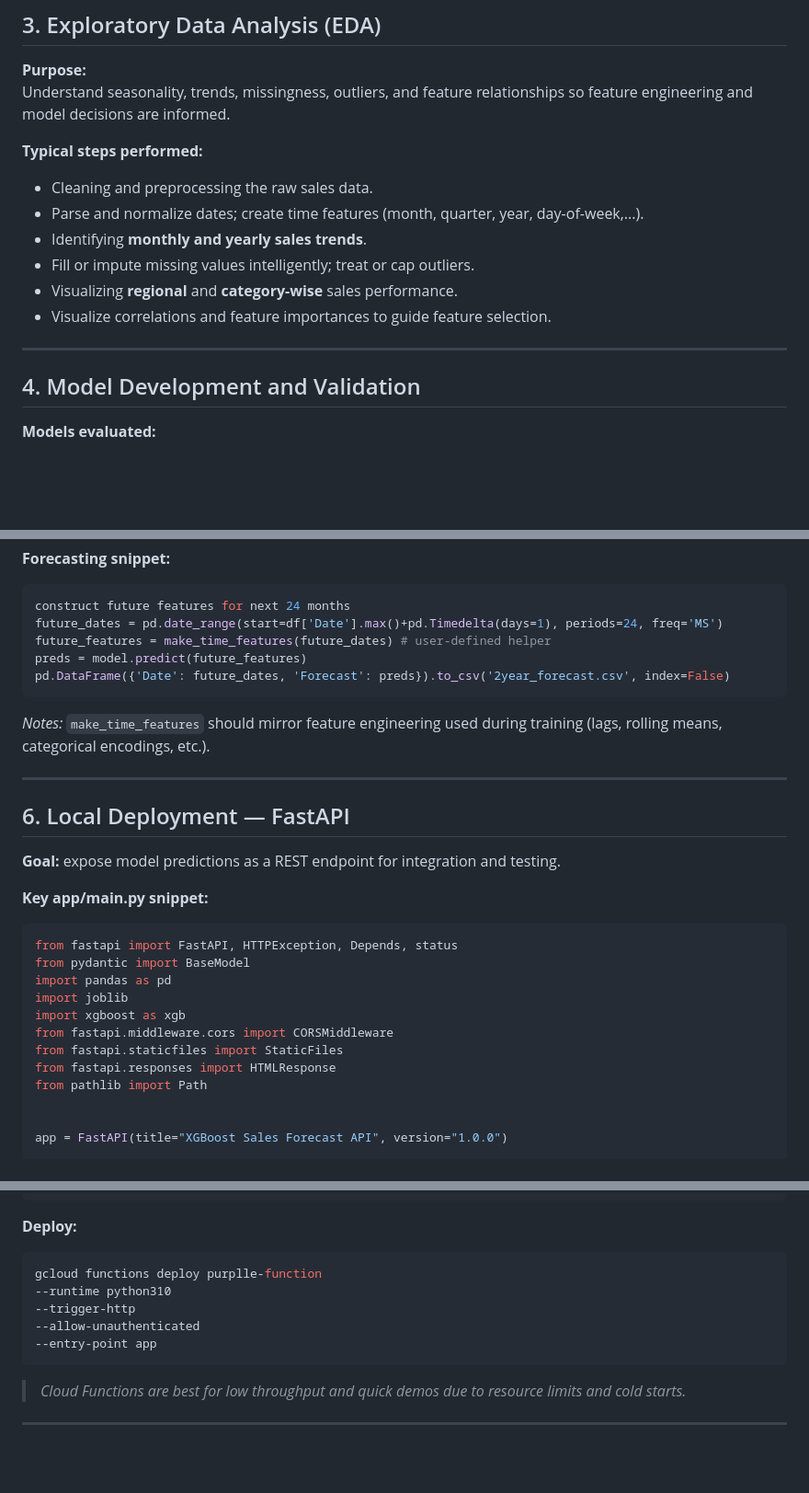
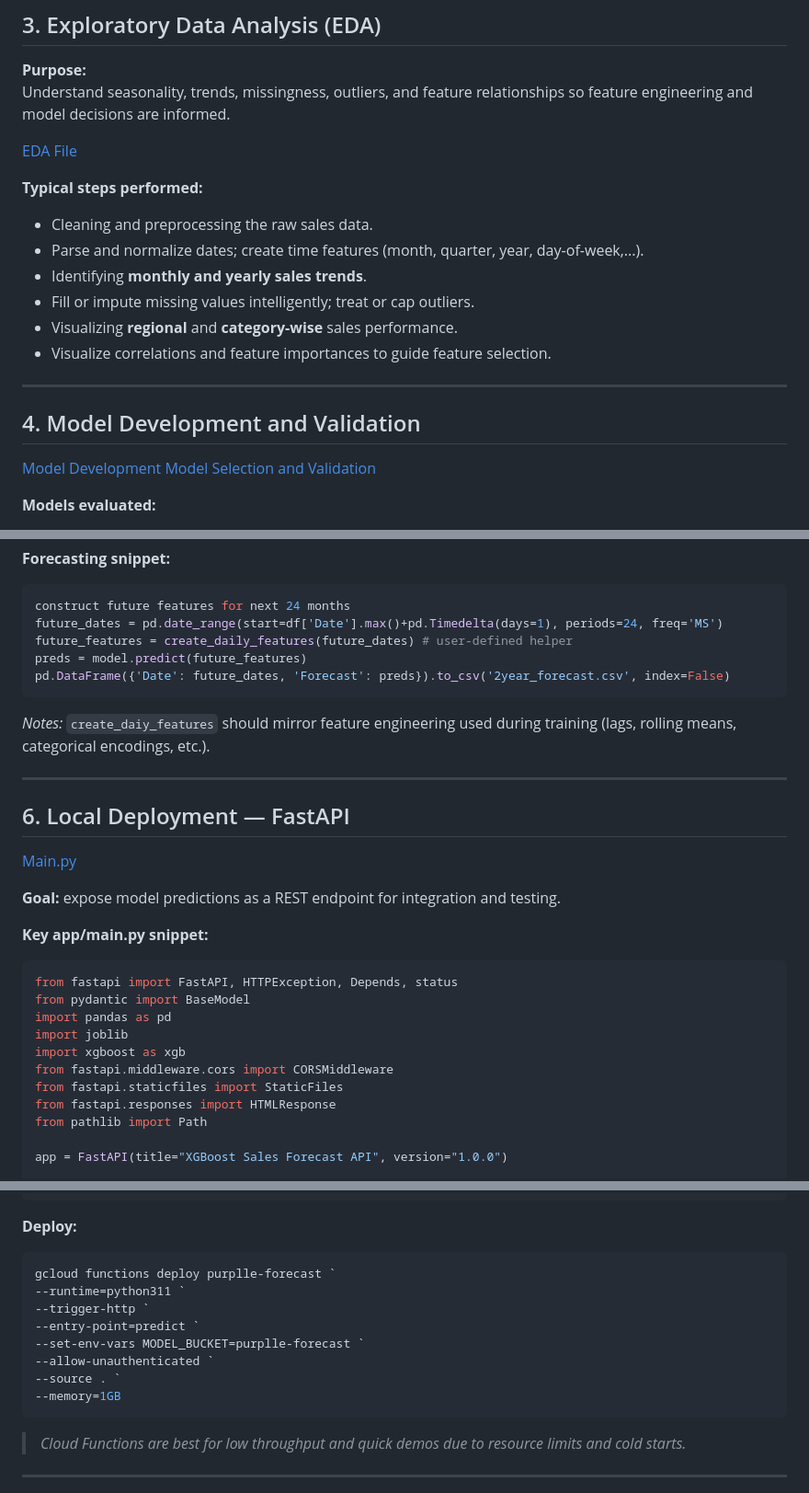
Before and after one commit to Prakhar416/Purplle-Inventory-Forecast, a Markdown page: README.md, 3 parts joined by grey strips. Shown at 92% size. Rendered like a GitHub page; blank space fills up the shorter version.

````diff
--- a/README.md
+++ b/README.md
@@ -66,6 +66,8 @@ Purplle-Inventory-Forecast-main/
 **Purpose:**
 Understand seasonality, trends, missingness, outliers, and feature relationships so feature engineering and model decisions are informed.
 
+[EDA File](purplle.ipynb)
+
 **Typical steps performed:**
 - Cleaning and preprocessing the raw sales data.
 - Parse and normalize dates; create time features (month, quarter, year, day-of-week,...).
@@ -77,6 +79,9 @@ Understand seasonality, trends, missingness, outliers, and feature relationships
 ---
 
 ## 4. Model Development and Validation
+
+[Model Development](purplle_predictice.ipynb)
+[Model Selection and Validation](Model-Selection-and-Validation.ipynb)
 
 **Models evaluated:**
 - Linear Regression
@@ -123,16 +130,18 @@ model.save_model("models/purplle_xgb_5yrs.json")
 ```python
 construct future features for next 24 months
 future_dates = pd.date_range(start=df['Date'].max()+pd.Timedelta(days=1), periods=24, freq='MS')
-future_features = make_time_features(future_dates) # user-defined helper
+future_features = create_daily_features(future_dates) # user-defined helper
 preds = model.predict(future_features)
 pd.DataFrame({'Date': future_dates, 'Forecast': preds}).to_csv('2year_forecast.csv', index=False)
 ```
 
-*Notes:* `make_time_features` should mirror feature engineering used during training (lags, rolling means, categorical encodings, etc.).
+*Notes:* `create_daiy_features` should mirror feature engineering used during training (lags, rolling means, categorical encodings, etc.).
 
 ---
 
 ## 6. Local Deployment — FastAPI
+
+[Main.py](app/main.py)
 
 **Goal:** expose model predictions as a REST endpoint for integration and testing.
 
@@ -147,7 +156,6 @@ from fastapi.middleware.cors import CORSMiddleware
 from fastapi.staticfiles import StaticFiles
 from fastapi.responses import HTMLResponse
 from pathlib import Path
-
 
 app = FastAPI(title="XGBoost Sales Forecast API", version="1.0.0")
 
@@ -337,11 +293,14 @@ return jsonify({'forecast': float(pred)})
 
 **Deploy:**
 ```bash
-gcloud functions deploy purplle-function
---runtime python310
---trigger-http
---allow-unauthenticated
---entry-point app
+gcloud functions deploy purplle-forecast `
+--runtime=python311 `
+--trigger-http `
+--entry-point=predict `
+--set-env-vars MODEL_BUCKET=purplle-forecast `
+--allow-unauthenticated `
+--source . `
+--memory=1GB
 ```
 
 > *Cloud Functions are best for low throughput and quick demos due to resource limits and cold starts.*
````
Also changed, not shown: other parts of README.md (+6 -56 lines).
